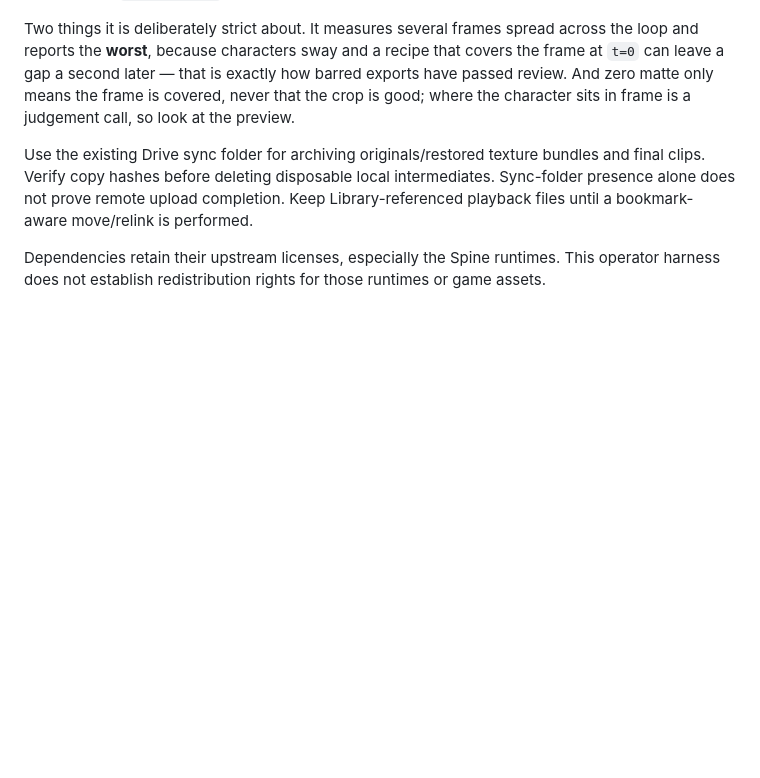
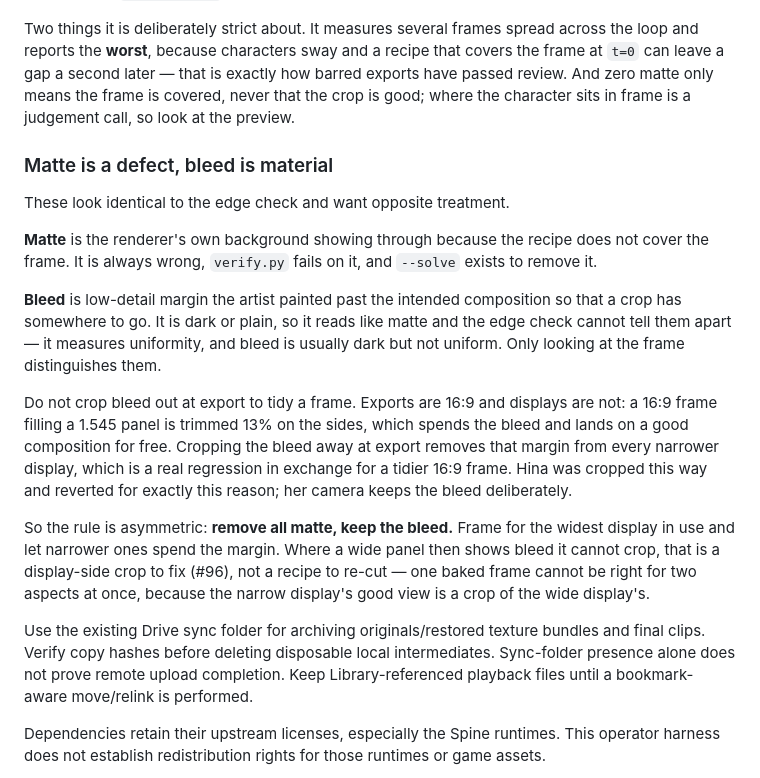
Before and after one commit to teamleaderleo/idlesse, a Markdown page: scripts/media-batch/README.md, the part around the change. Rendered like a GitHub page; blank space fills up the shorter version.

```diff
--- a/scripts/media-batch/README.md
+++ b/scripts/media-batch/README.md
@@ -68,6 +68,18 @@ It works against any workspace holding a `render` binary and a `cameras.json`, s
 
 Two things it is deliberately strict about. It measures several frames spread across the loop and reports the **worst**, because characters sway and a recipe that covers the frame at `t=0` can leave a gap a second later — that is exactly how barred exports have passed review. And zero matte only means the frame is covered, never that the crop is good; where the character sits in frame is a judgement call, so look at the preview.
 
+### Matte is a defect, bleed is material
+
+These look identical to the edge check and want opposite treatment.
+
+**Matte** is the renderer's own background showing through because the recipe does not cover the frame. It is always wrong, `verify.py` fails on it, and `--solve` exists to remove it.
+
+**Bleed** is low-detail margin the artist painted past the intended composition so that a crop has somewhere to go. It is dark or plain, so it reads like matte and the edge check cannot tell them apart — it measures uniformity, and bleed is usually dark but not uniform. Only looking at the frame distinguishes them.
+
+Do not crop bleed out at export to tidy a frame. Exports are 16:9 and displays are not: a 16:9 frame filling a 1.545 panel is trimmed 13% on the sides, which spends the bleed and lands on a good composition for free. Cropping the bleed away at export removes that margin from every narrower display, which is a real regression in exchange for a tidier 16:9 frame. Hina was cropped this way and reverted for exactly this reason; her camera keeps the bleed deliberately.
+
+So the rule is asymmetric: **remove all matte, keep the bleed.** Frame for the widest display in use and let narrower ones spend the margin. Where a wide panel then shows bleed it cannot crop, that is a display-side crop to fix (#96), not a recipe to re-cut — one baked frame cannot be right for two aspects at once, because the narrow display's good view is a crop of the wide display's.
+
 Use the existing Drive sync folder for archiving originals/restored texture bundles and final clips. Verify copy hashes before deleting disposable local intermediates. Sync-folder presence alone does not prove remote upload completion. Keep Library-referenced playback files until a bookmark-aware move/relink is performed.
 
 Dependencies retain their upstream licenses, especially the Spine runtimes. This operator harness does not establish redistribution rights for those runtimes or game assets.
```
Also changed, not shown: docs/wallpaper-pipeline.md (+33 -4 lines), scripts/azur-lane/README.md (+16 -1 lines).
